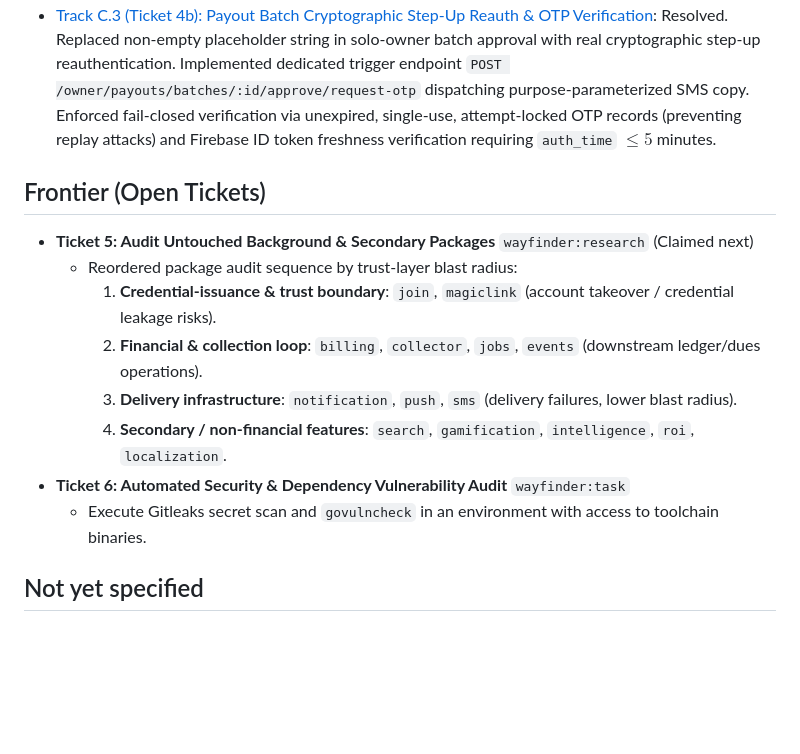
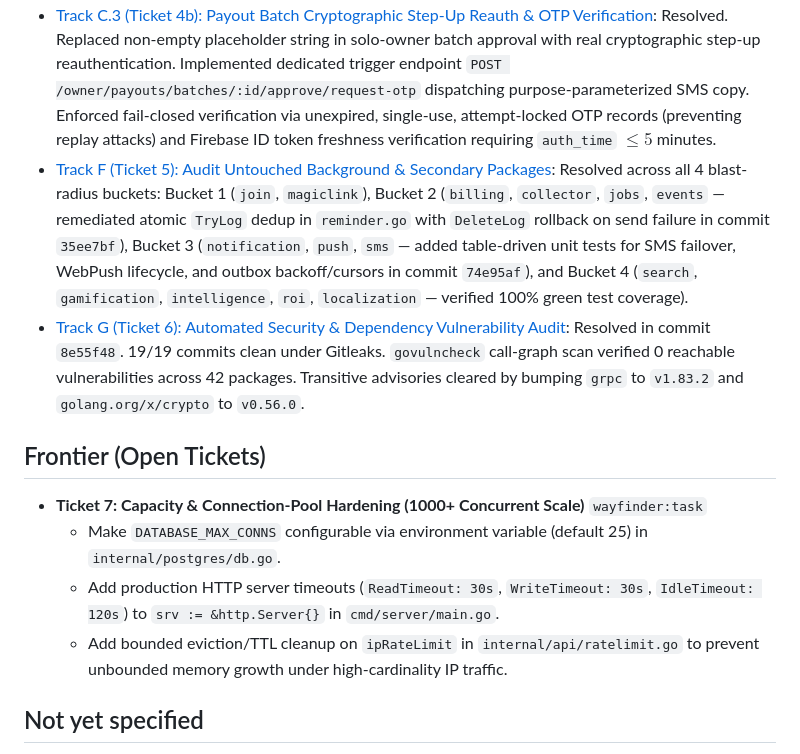
Before and after one commit to pg-cashflow/pg-go, a Markdown page: docs/wayfinder/map.md, the part around the change. Drawn GitHub-style; blank space fills up the shorter version.

Commit message:
docs(wayfinder): resolve tickets 5 and 6, open ticket 7 for capacity and pool hardening

```diff
--- a/docs/wayfinder/map.md
+++ b/docs/wayfinder/map.md
@@ -26,17 +26,15 @@
 - [Track E (Ticket 4): Departure Settlement Mirror Post-Commit Resilience](file:///c:/Users/divak/Downloads/pg-go/docs/wayfinder/tickets/track_e_departure_settlement_resilience.md): Resolved. Implemented dedicated `ledger_outbox_events` table (migration 023) enqueued inside `SettleDepartureUnderLock` before `tx.Commit(ctx)`. Added inline fast-path mirror post-commit, asynchronous `LedgerOutboxWorker` with row-level `FOR UPDATE SKIP LOCKED` and loud `slog.Error` dead-letter escalation on max attempts, and secondary reconciliation check `ReconcileDepartureSettlements`.
 - [Track C.2 (Ticket 4a): Payout Batch Dual-Control & Maker-Checker Gating](file:///c:/Users/divak/Downloads/pg-go/docs/wayfinder/tickets/track_c2_payout_maker_checker.md): Resolved. Batches initialize in `domain.BatchDraft` with `ApprovedBy: nil`. Dedicated `POST /owner/payouts/batches/:id/approve` endpoint enforces affirmative re-acknowledgment (`expected_item_count` and `expected_total_paise`), strict maker-checker rejection (`claims.UserID != batch.CreatedBy`) on multi-owner properties, and graceful fallback to step-up reauthentication on solo-owner properties. `GET /owner/payouts/batches/:id/export` strictly gated on `batch.Status == domain.BatchApproved` (`409 Conflict` on draft).
 - [Track C.3 (Ticket 4b): Payout Batch Cryptographic Step-Up Reauth & OTP Verification](file:///c:/Users/divak/Downloads/pg-go/docs/wayfinder/tickets/track_c3_payout_step_up_otp.md): Resolved. Replaced non-empty placeholder string in solo-owner batch approval with real cryptographic step-up reauthentication. Implemented dedicated trigger endpoint `POST /owner/payouts/batches/:id/approve/request-otp` dispatching purpose-parameterized SMS copy. Enforced fail-closed verification via unexpired, single-use, attempt-locked OTP records (preventing replay attacks) and Firebase ID token freshness verification requiring `auth_time` $\le 5$ minutes.
+- [Track F (Ticket 5): Audit Untouched Background & Secondary Packages](file:///c:/Users/divak/Downloads/pg-go/internal/jobs/reminder.go): Resolved across all 4 blast-radius buckets: Bucket 1 (`join`, `magiclink`), Bucket 2 (`billing`, `collector`, `jobs`, `events` — remediated atomic `TryLog` dedup in `reminder.go` with `DeleteLog` rollback on send failure in commit `35ee7bf`), Bucket 3 (`notification`, `push`, `sms` — added table-driven unit tests for SMS failover, WebPush lifecycle, and outbox backoff/cursors in commit `74e95af`), and Bucket 4 (`search`, `gamification`, `intelligence`, `roi`, `localization` — verified 100% green test coverage).
+- [Track G (Ticket 6): Automated Security & Dependency Vulnerability Audit](file:///c:/Users/divak/Downloads/pg-go/go.mod): Resolved in commit `8e55f48`. 19/19 commits clean under Gitleaks. `govulncheck` call-graph scan verified 0 reachable vulnerabilities across 42 packages. Transitive advisories cleared by bumping `grpc` to `v1.83.2` and `golang.org/x/crypto` to `v0.56.0`.
 
 ## Frontier (Open Tickets)
 
-- **Ticket 5: Audit Untouched Background & Secondary Packages** `wayfinder:research` (Claimed next)
-  - Reordered package audit sequence by trust-layer blast radius:
-    1. **Credential-issuance & trust boundary**: `join`, `magiclink` (account takeover / credential leakage risks).
-    2. **Financial & collection loop**: `billing`, `collector`, `jobs`, `events` (downstream ledger/dues operations).
-    3. **Delivery infrastructure**: `notification`, `push`, `sms` (delivery failures, lower blast radius).
-    4. **Secondary / non-financial features**: `search`, `gamification`, `intelligence`, `roi`, `localization`.
-- **Ticket 6: Automated Security & Dependency Vulnerability Audit** `wayfinder:task`
-  - Execute Gitleaks secret scan and `govulncheck` in an environment with access to toolchain binaries.
+- **Ticket 7: Capacity & Connection-Pool Hardening (1000+ Concurrent Scale)** `wayfinder:task`
+  - Make `DATABASE_MAX_CONNS` configurable via environment variable (default 25) in `internal/postgres/db.go`.
+  - Add production HTTP server timeouts (`ReadTimeout: 30s`, `WriteTimeout: 30s`, `IdleTimeout: 120s`) to `srv := &http.Server{}` in `cmd/server/main.go`.
+  - Add bounded eviction/TTL cleanup on `ipRateLimit` in `internal/api/ratelimit.go` to prevent unbounded memory growth under high-cardinality IP traffic.
 
 ## Not yet specified
 
```
